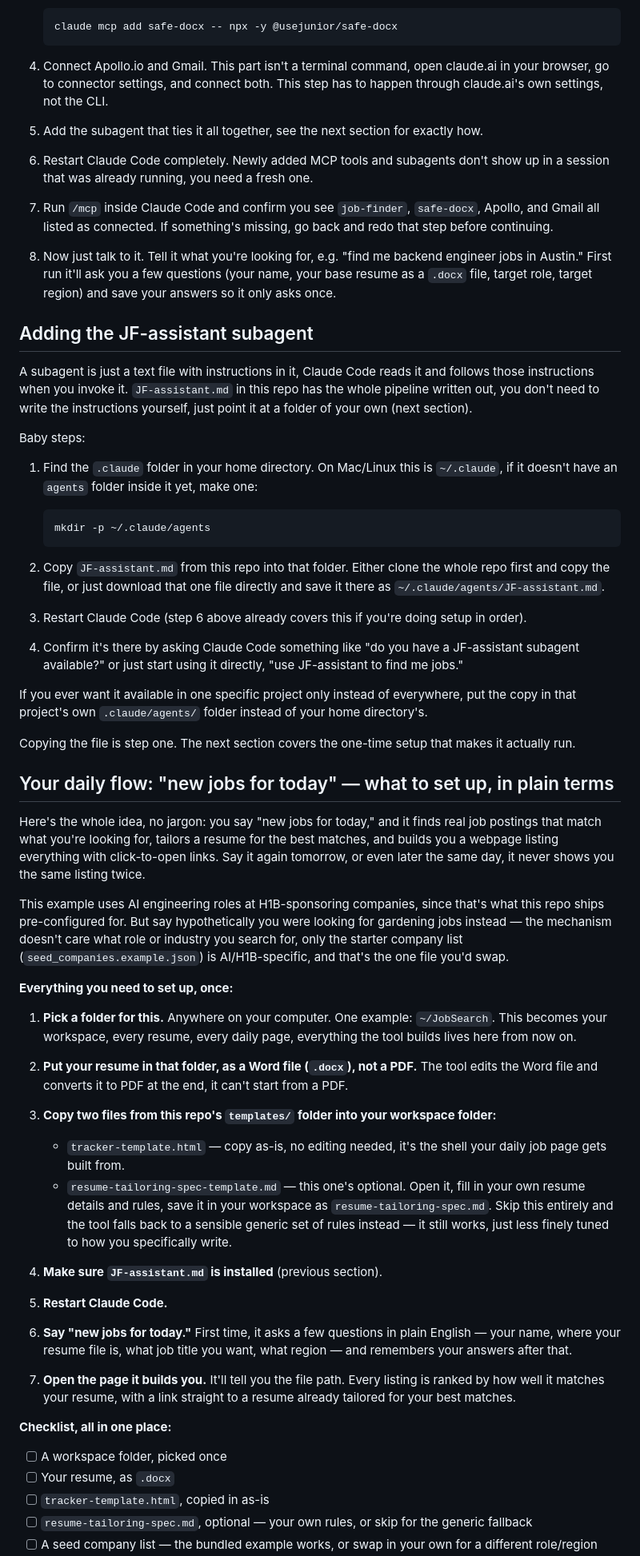
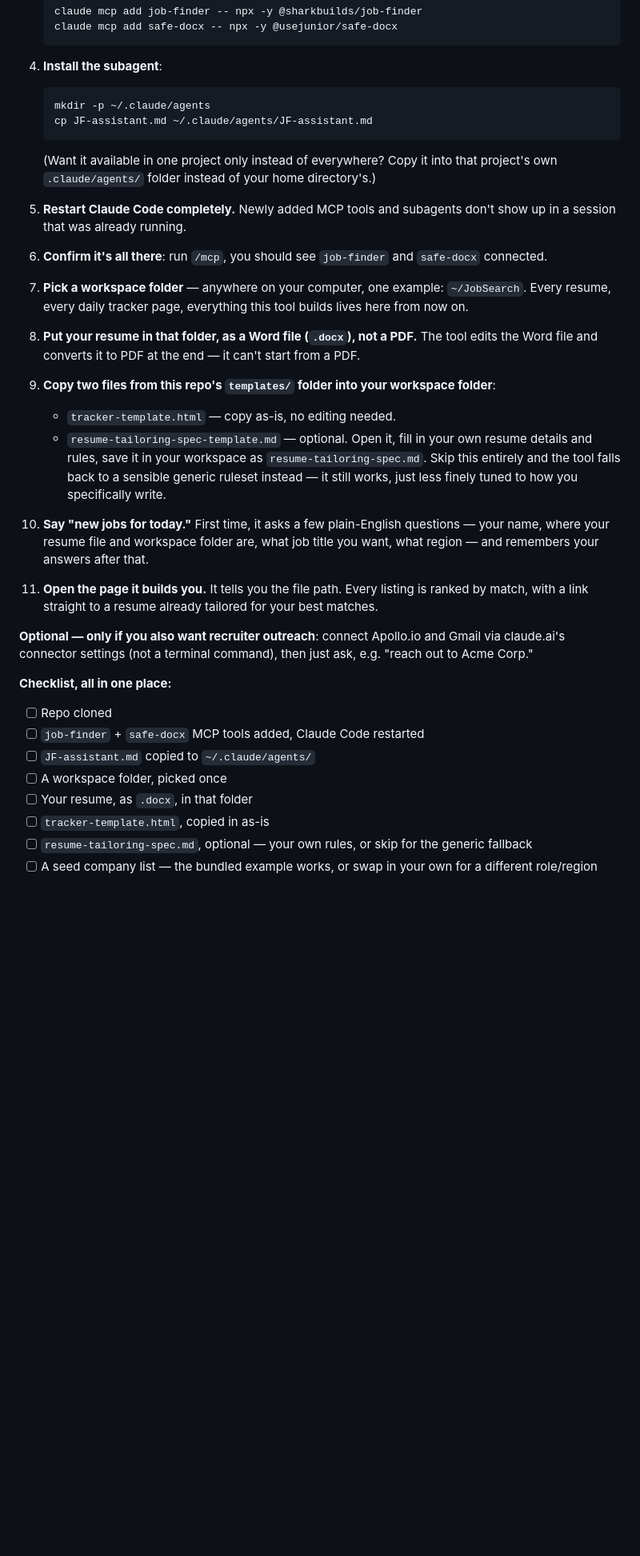
Before and after one commit to shark79/job-finder, a Markdown page: README.md, the part around one of its changes. Shown at 80% size. Rendered like a GitHub page; blank space fills up the shorter version.

````diff
--- a/README.md
+++ b/README.md
@@ -52,81 +64,49 @@ In order, before you start:
    claude mcp add safe-docx -- npx -y @usejunior/safe-docx
    ```
 
-4. Connect Apollo.io and Gmail. This part isn't a terminal command, open claude.ai in your browser, go to connector settings, and connect both. This step has to happen through claude.ai's own settings, not the CLI.
-
-5. Add the subagent that ties it all together, see the next section for exactly how.
-
-6. Restart Claude Code completely. Newly added MCP tools and subagents don't show up in a session that was already running, you need a fresh one.
-
-7. Run `/mcp` inside Claude Code and confirm you see `job-finder`, `safe-docx`, Apollo, and Gmail all listed as connected. If something's missing, go back and redo that step before continuing.
-
-8. Now just talk to it. Tell it what you're looking for, e.g. "find me backend engineer jobs in Austin." First run it'll ask you a few questions (your name, your base resume as a `.docx` file, target role, target region) and save your answers so it only asks once.
-
-## Adding the JF-assistant subagent
-
-A subagent is just a text file with instructions in it, Claude Code reads it and follows those instructions when you invoke it. `JF-assistant.md` in this repo has the whole pipeline written out, you don't need to write the instructions yourself, just point it at a folder of your own (next section).
-
-Baby steps:
-
-1. Find the `.claude` folder in your home directory. On Mac/Linux this is `~/.claude`, if it doesn't have an `agents` folder inside it yet, make one:
+4. **Install the subagent**:
    ```
    mkdir -p ~/.claude/agents
+   cp JF-assistant.md ~/.claude/agents/JF-assistant.md
    ```
+   (Want it available in one project only instead of everywhere? Copy it into that project's own
+   `.claude/agents/` folder instead of your home directory's.)
 
-2. Copy `JF-assistant.md` from this repo into that folder. Either clone the whole repo first and copy the file, or just download that one file directly and save it there as `~/.claude/agents/JF-assistant.md`.
+5. **Restart Claude Code completely.** Newly added MCP tools and subagents don't show up in a
+   session that was already running.
 
-3. Restart Claude Code (step 6 above already covers this if you're doing setup in order).
+6. **Confirm it's all there**: run `/mcp`, you should see `job-finder` and `safe-docx` connected.
 
-4. Confirm it's there by asking Claude Code something like "do you have a JF-assistant subagent available?" or just start using it directly, "use JF-assistant to find me jobs."
+7. **Pick a workspace folder** — anywhere on your computer, one example: `~/JobSearch`. Every
+   resume, every daily tracker page, everything this tool builds lives here from now on.
 
-If you ever want it available in one specific project only instead of everywhere, put the copy in that project's own `.claude/agents/` folder instead of your home directory's.
+8. **Put your resume in that folder, as a Word file (`.docx`), not a PDF.** The tool edits the
+   Word file and converts it to PDF at the end — it can't start from a PDF.
 
-Copying the file is step one. The next section covers the one-time setup that makes it actually run.
+9. **Copy two files from this repo's `templates/` folder into your workspace folder**:
+   - `tracker-template.html` — copy as-is, no editing needed.
+   - `resume-tailoring-spec-template.md` — optional. Open it, fill in your own resume details and
+     rules, save it in your workspace as `resume-tailoring-spec.md`. Skip this entirely and the
+     tool falls back to a sensible generic ruleset instead — it still works, just less finely
+     tuned to how you specifically write.
 
-## Your daily flow: "new jobs for today" — what to set up, in plain terms
+10. **Say "new jobs for today."** First time, it asks a few plain-English questions — your name,
+    where your resume file and workspace folder are, what job title you want, what region — and
+    remembers your answers after that.
 
-Here's the whole idea, no jargon: you say "new jobs for today," and it finds real job postings
-that match what you're looking for, tailors a resume for the best matches, and builds you a
-webpage listing everything with click-to-open links. Say it again tomorrow, or even later the same
-day, it never shows you the same listing twice.
+11. **Open the page it builds you.** It tells you the file path. Every listing is ranked by match,
+    with a link straight to a resume already tailored for your best matches.
 
-This example uses AI engineering roles at H1B-sponsoring companies, since that's what this repo
-ships pre-configured for. But say hypothetically you were looking for gardening jobs instead — the
-mechanism doesn't care what role or industry you search for, only the starter company list
-(`seed_companies.example.json`) is AI/H1B-specific, and that's the one file you'd swap.
-
-**Everything you need to set up, once:**
-
-1. **Pick a folder for this.** Anywhere on your computer. One example: `~/JobSearch`. This becomes
-   your workspace, every resume, every daily page, everything the tool builds lives here from now on.
-
-2. **Put your resume in that folder, as a Word file (`.docx`), not a PDF.** The tool edits the
-   Word file and converts it to PDF at the end, it can't start from a PDF.
-
-3. **Copy two files from this repo's `templates/` folder into your workspace folder:**
-   - `tracker-template.html` — copy as-is, no editing needed, it's the shell your daily job page
-     gets built from.
-   - `resume-tailoring-spec-template.md` — this one's optional. Open it, fill in your own resume
-     details and rules, save it in your workspace as `resume-tailoring-spec.md`. Skip this
-     entirely and the tool falls back to a sensible generic set of rules instead — it still
-     works, just less finely tuned to how you specifically write.
-
-4. **Make sure `JF-assistant.md` is installed** (previous section).
-
-5. **Restart Claude Code.**
-
-6. **Say "new jobs for today."** First time, it asks a few questions in plain English — your name,
-   where your resume file is, what job title you want, what region — and remembers your answers
-   after that.
-
-7. **Open the page it builds you.** It'll tell you the file path. Every listing is ranked by how
-   well it matches your resume, with a link straight to a resume already tailored for your best
-   matches.
+**Optional — only if you also want recruiter outreach**: connect Apollo.io and Gmail via claude.ai's
+connector settings (not a terminal command), then just ask, e.g. "reach out to Acme Corp."
 
 **Checklist, all in one place:**
 
+- [ ] Repo cloned
+- [ ] `job-finder` + `safe-docx` MCP tools added, Claude Code restarted
+- [ ] `JF-assistant.md` copied to `~/.claude/agents/`
 - [ ] A workspace folder, picked once
-- [ ] Your resume, as `.docx`
+- [ ] Your resume, as `.docx`, in that folder
 - [ ] `tracker-template.html`, copied in as-is
 - [ ] `resume-tailoring-spec.md`, optional — your own rules, or skip for the generic fallback
 - [ ] A seed company list — the bundled example works, or swap in your own for a different role/region
````
Also changed, not shown: other parts of README.md (+63 -41 lines).
